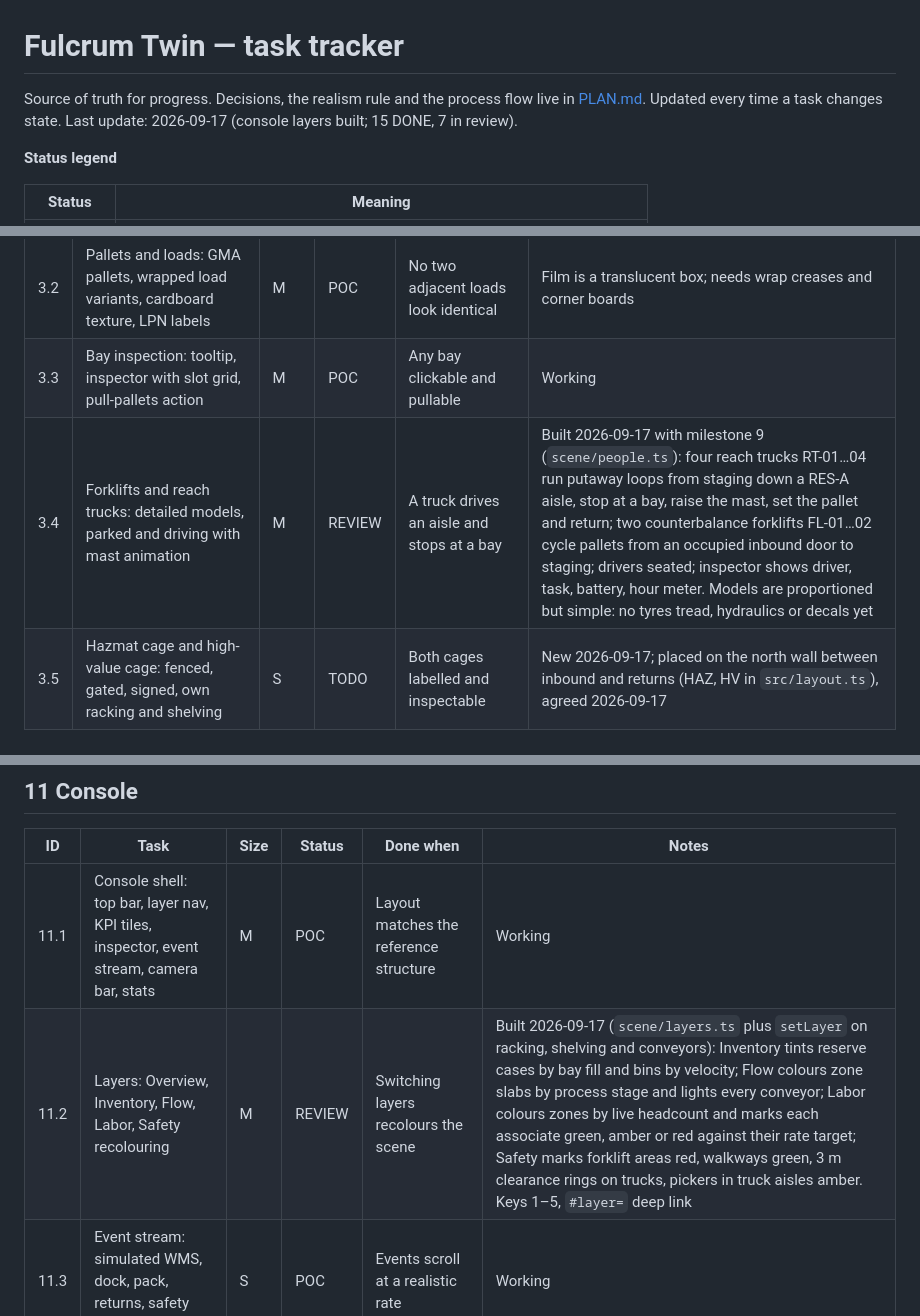
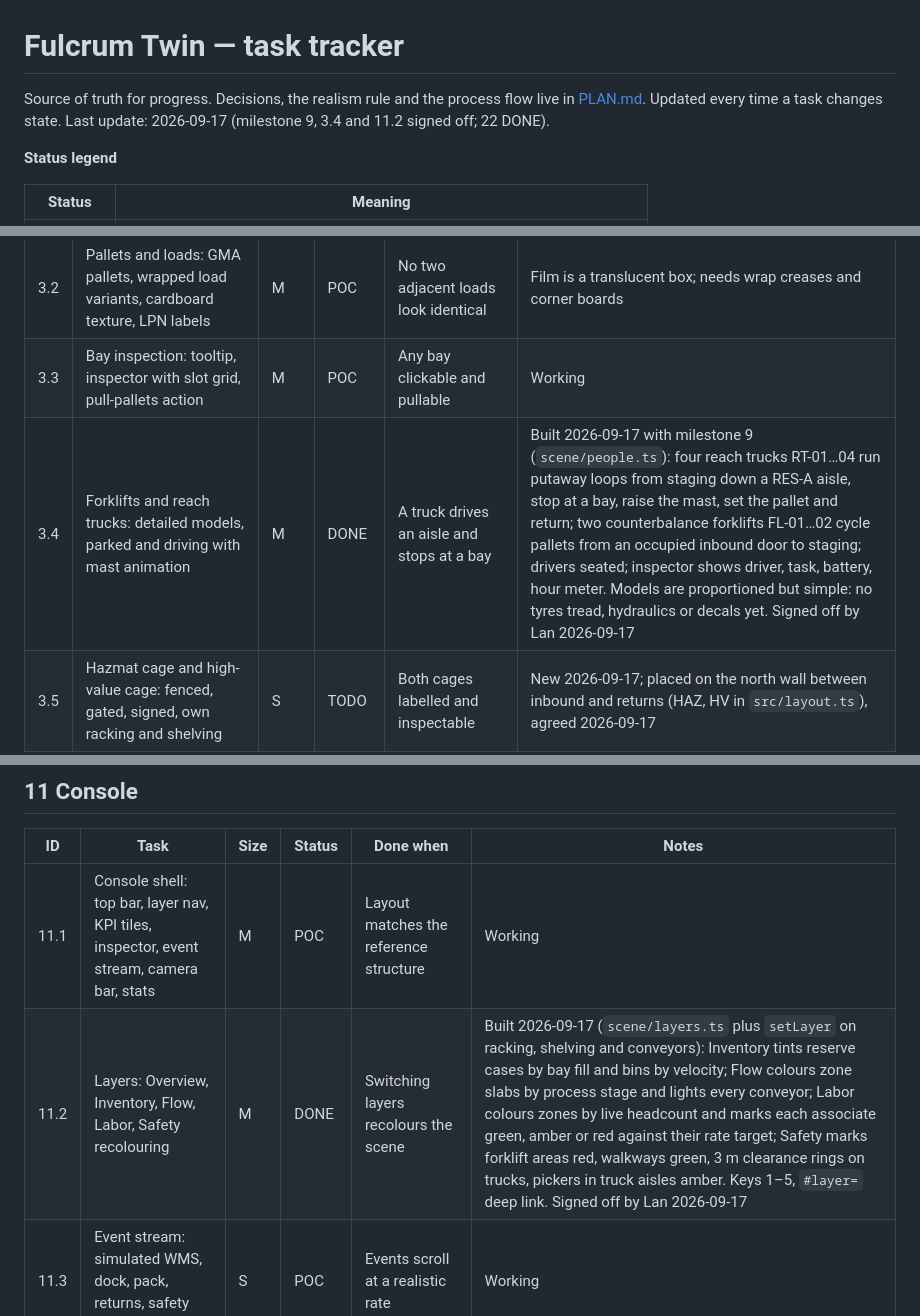
Before and after one commit to l-narasimhan/krutrim, a Markdown page: TASKS.md, 3 parts joined by grey strips. Rendered like a GitHub page.

```diff
--- a/TASKS.md
+++ b/TASKS.md
@@ -1,7 +1,7 @@
 # Fulcrum Twin — task tracker
 
 Source of truth for progress. Decisions, the realism rule and the process flow live in [PLAN.md](PLAN.md).
-Updated every time a task changes state. Last update: 2026-09-17 (console layers built; 15 DONE, 7 in review).
+Updated every time a task changes state. Last update: 2026-09-17 (milestone 9, 3.4 and 11.2 signed off; 22 DONE).
 
 **Status legend**
 
@@ -89,7 +89,7 @@ Resuming in a new session: read PLAN.md, then this file, then `npm run dev` in t
 | 3.7 | Rack pick levels (hybrid): levels 1–2 of every bay fitted with bins, carton-flow lanes or hand-stack shelves, each pick face barcoded; pallet reserve above | L | DONE | Any bay shows pick faces below and reserve pallets above; a pick face scans | Built 2026-09-17 (`scene/pickfaces.ts`): 3,012 faces are entities with product, qty, capacity and velocity; fit-out per bay is hand-stack (cut cases + reserve cases), carton flow (3 roller lanes, 120 mm drop, queued cases) or 6 × 18 in hopper bins; face labels on the level-B beam, bay placard moved to the level-C beam; click or focus a face to scan it. Signed off by Lan 2026-09-17 |
 | 3.2 | Pallets and loads: GMA pallets, wrapped load variants, cardboard texture, LPN labels | M | POC | No two adjacent loads look identical | Film is a translucent box; needs wrap creases and corner boards |
 | 3.3 | Bay inspection: tooltip, inspector with slot grid, pull-pallets action | M | POC | Any bay clickable and pullable | Working |
-| 3.4 | Forklifts and reach trucks: detailed models, parked and driving with mast animation | M | REVIEW | A truck drives an aisle and stops at a bay | Built 2026-09-17 with milestone 9 (`scene/people.ts`): four reach trucks RT-01…04 run putaway loops from staging down a RES-A aisle, stop at a bay, raise the mast, set the pallet and return; two counterbalance forklifts FL-01…02 cycle pallets from an occupied inbound door to staging; drivers seated; inspector shows driver, task, battery, hour meter. Models are proportioned but simple: no tyres tread, hydraulics or decals yet |
+| 3.4 | Forklifts and reach trucks: detailed models, parked and driving with mast animation | M | DONE | A truck drives an aisle and stops at a bay | Built 2026-09-17 with milestone 9 (`scene/people.ts`): four reach trucks RT-01…04 run putaway loops from staging down a RES-A aisle, stop at a bay, raise the mast, set the pallet and return; two counterbalance forklifts FL-01…02 cycle pallets from an occupied inbound door to staging; drivers seated; inspector shows driver, task, battery, hour meter. Models are proportioned but simple: no tyres tread, hydraulics or decals yet. Signed off by Lan 2026-09-17 |
 | 3.5 | Hazmat cage and high-value cage: fenced, gated, signed, own racking and shelving | S | TODO | Both cages labelled and inspectable | New 2026-09-17; placed on the north wall between inbound and returns (HAZ, HV in `src/layout.ts`), agreed 2026-09-17 |
 | 3.6 | Replenishment staging: reserve-to-pick pallets staged at the pick module ends | S | TODO | Staged replen pallets carry destination labels | New 2026-09-17 |
 
@@ -172,7 +172,7 @@ Resuming in a new session: read PLAN.md, then this file, then `npm run dev` in t
 | ID | Task | Size | Status | Done when | Notes |
 |---|---|---|---|---|---|
 | 11.1 | Console shell: top bar, layer nav, KPI tiles, inspector, event stream, camera bar, stats | M | POC | Layout matches the reference structure | Working |
-| 11.2 | Layers: Overview, Inventory, Flow, Labor, Safety recolouring | M | REVIEW | Switching layers recolours the scene | Built 2026-09-17 (`scene/layers.ts` plus `setLayer` on racking, shelving and conveyors): Inventory tints reserve cases by bay fill and bins by velocity; Flow colours zone slabs by process stage and lights every conveyor; Labor colours zones by live headcount and marks each associate green, amber or red against their rate target; Safety marks forklift areas red, walkways green, 3 m clearance rings on trucks, pickers in truck aisles amber. Keys 1–5, `#layer=` deep link |
+| 11.2 | Layers: Overview, Inventory, Flow, Labor, Safety recolouring | M | DONE | Switching layers recolours the scene | Built 2026-09-17 (`scene/layers.ts` plus `setLayer` on racking, shelving and conveyors): Inventory tints reserve cases by bay fill and bins by velocity; Flow colours zone slabs by process stage and lights every conveyor; Labor colours zones by live headcount and marks each associate green, amber or red against their rate target; Safety marks forklift areas red, walkways green, 3 m clearance rings on trucks, pickers in truck aisles amber. Keys 1–5, `#layer=` deep link. Signed off by Lan 2026-09-17 |
 | 11.3 | Event stream: simulated WMS, dock, pack, returns, safety events, filters | S | POC | Events scroll at a realistic rate | Working |
 | 11.4 | Inspector: header, status, meta, metric tiles, sparkline, capacity bars, detail grid, actions | M | POC | Every inspectable type renders correctly | Bay, bin, dock done |
 | 11.5 | Focus and search by location ID or name | S | POC | `1A-02-014-C05` flies to that bin | Working |
```
Also changed, not shown: other parts of TASKS.md (+9 -9 lines), README.md (+4 -4 lines).
